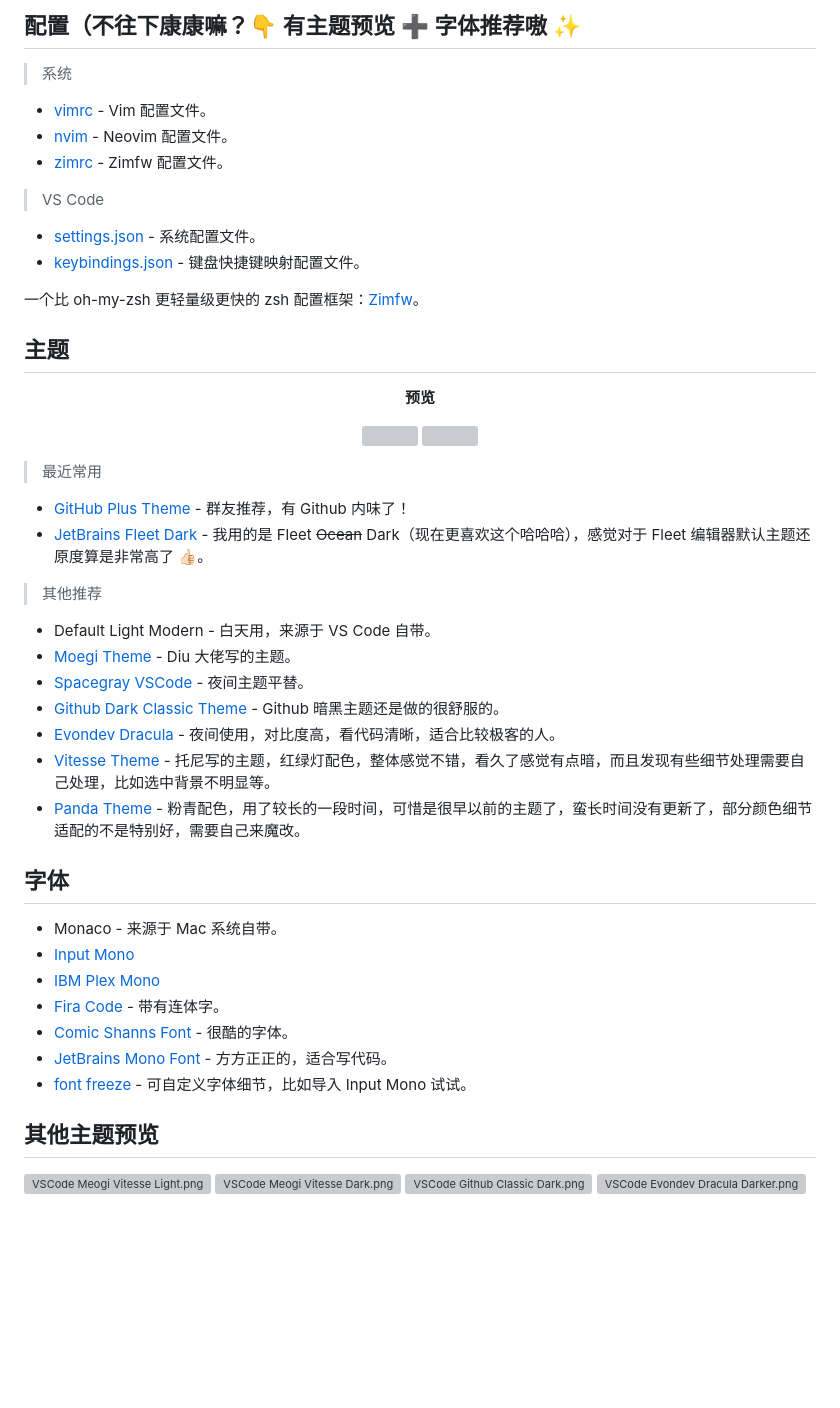
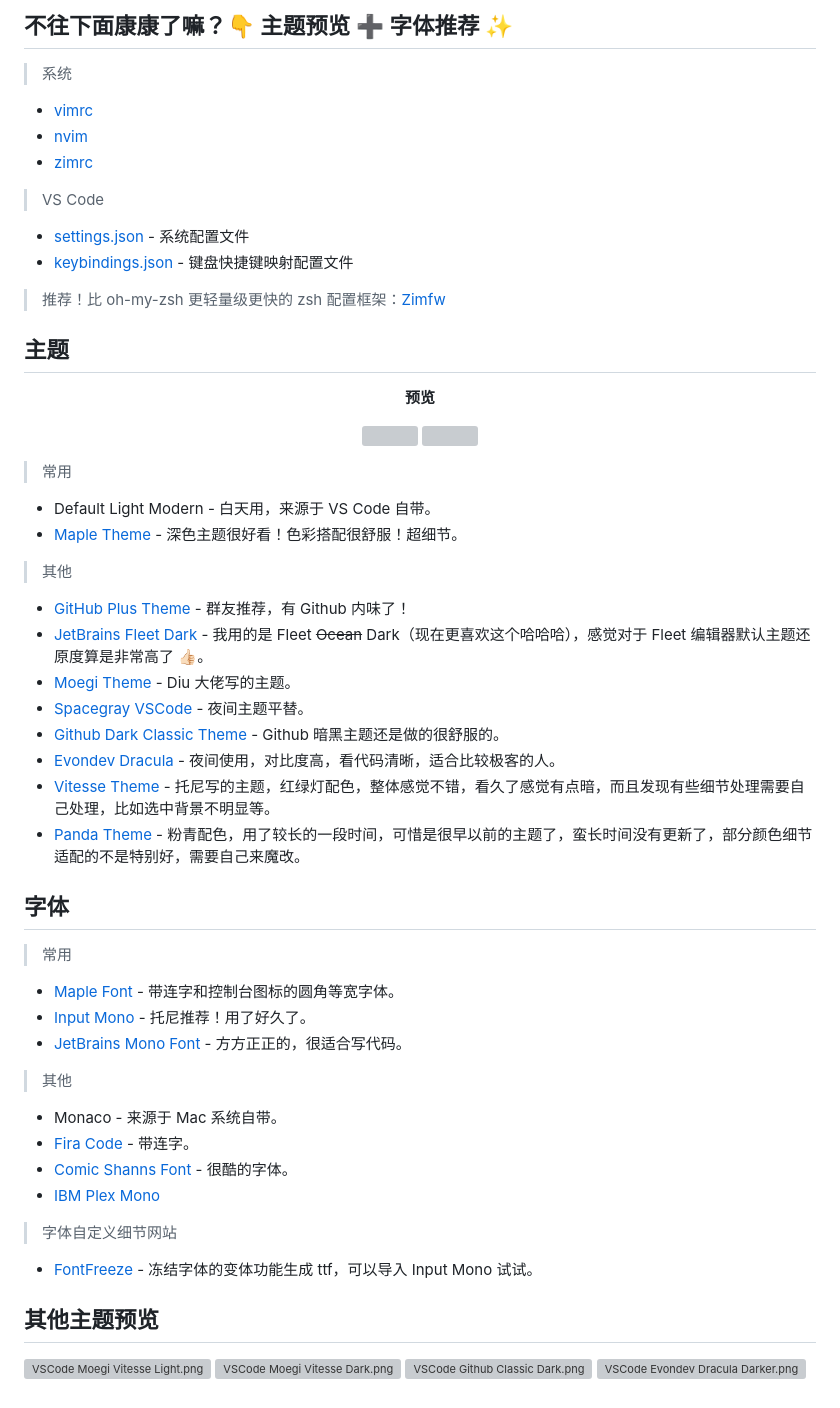
Before and after one commit to fengstats/config, a Markdown page: README.md, the part around the change. Drawn GitHub-style; blank space fills up the shorter version; grey boxes are pictures that could not be loaded.

Commit message:
docs: update README

```diff
--- a/README.md
+++ b/README.md
@@ -1,17 +1,17 @@
-## 配置（不往下康康嘛？👇 有主题预览 ➕ 字体推荐嗷 ✨
+## 不往下面康康了嘛？👇 主题预览 ➕ 字体推荐 ✨
 
 > 系统
 
-- [vimrc](./1-system/.vimrc) - Vim 配置文件。
-- [nvim](./1-system/.nvim.vim) - Neovim 配置文件。
-- [zimrc](./1-system/.zimrc) - Zimfw 配置文件。
+- [vimrc](./1-system/.vimrc)
+- [nvim](./1-system/.nvim.vim)
+- [zimrc](./1-system/.zimrc)
 
 > VS Code
 
-- [settings.json](./2-vscode/settings.json) - 系统配置文件。
-- [keybindings.json](./2-vscode/keybindings.json) - 键盘快捷键映射配置文件。
+- [settings.json](./2-vscode/settings.json) - 系统配置文件
+- [keybindings.json](./2-vscode/keybindings.json) - 键盘快捷键映射配置文件
 
-一个比 oh-my-zsh 更轻量级更快的 zsh 配置框架：[Zimfw](https://github.com/zimfw/zimfw)。
+> 推荐！比 oh-my-zsh 更轻量级更快的 zsh 配置框架：[Zimfw](https://github.com/zimfw/zimfw)
 
 ## 主题
 
@@ -23,14 +23,15 @@
 
 </p>
 
-> 最近常用
+> 常用
+
+- Default Light Modern - 白天用，来源于 VS Code 自带。
+- [Maple Theme](https://marketplace.visualstudio.com/items?itemName=subframe7536.theme-maple) - 深色主题很好看！色彩搭配很舒服！超细节。
+
+> 其他
 
 - [GitHub Plus Theme](https://marketplace.visualstudio.com/items?itemName=thenikso.github-plus-theme) - 群友推荐，有 Github 内味了！
 - [JetBrains Fleet Dark](https://marketplace.visualstudio.com/items?itemName=FranzGollhammer.jb-fleet-dark) - 我用的是 Fleet ~~Ocean~~ Dark（现在更喜欢这个哈哈哈），感觉对于 Fleet 编辑器默认主题还原度算是非常高了 👍🏻。
-
-> 其他推荐
-
-- Default Light Modern - 白天用，来源于 VS Code 自带。
 - [Moegi Theme](https://marketplace.visualstudio.com/items?itemName=ddiu8081.moegi-theme) - Diu 大佬写的主题。
 - [Spacegray VSCode](https://marketplace.visualstudio.com/items?itemName=ionutvmi.spacegray-vscode) - 夜间主题平替。
 - [Github Dark Classic Theme](https://marketplace.visualstudio.com/items?itemName=BerriJ.github-vscode-theme-dark-classic) - Github 暗黑主题还是做的很舒服的。
@@ -40,17 +41,26 @@
 
 ## 字体
 
+> 常用
+
+- [Maple Font](https://github.com/subframe7536/maple-font) - 带连字和控制台图标的圆角等宽字体。
+- [Input Mono](https://input.djr.com/) - 托尼推荐！用了好久了。
+- [JetBrains Mono Font](https://github.com/JetBrains/JetBrainsMono) - 方方正正的，很适合写代码。
+
+> 其他
+
 - Monaco - 来源于 Mac 系统自带。
-- [Input Mono](https://input.djr.com/)
+- [Fira Code](https://github.com/tonsky/FiraCode) - 带连字。
+- [Comic Shanns Font](https://github.com/shannpersand/comic-shanns) - 很酷的字体。
 - [IBM Plex Mono](https://github.com/IBM/plex)
-- [Fira Code](https://github.com/tonsky/FiraCode) - 带有连体字。
-- [Comic Shanns Font](https://github.com/shannpersand/comic-shanns) - 很酷的字体。
-- [JetBrains Mono Font](https://github.com/JetBrains/JetBrainsMono) - 方方正正的，适合写代码。
-- [font freeze](https://mutsuntsai.github.io/fontfreeze/) - 可自定义字体细节，比如导入 Input Mono 试试。
+
+> 字体自定义细节网站
+
+- [FontFreeze](https://mutsuntsai.github.io/fontfreeze/) - 冻结字体的变体功能生成 ttf，可以导入 Input Mono 试试。
 
 ## 其他主题预览
 
-![VSCode Meogi Vitesse Light.png](https://cdn.jsdelivr.net/gh/fengstats/blogcdn@main/2023/VSCode%20Meogi%20Vitesse%20Light.png)
-![VSCode Meogi Vitesse Dark.png](https://cdn.jsdelivr.net/gh/fengstats/blogcdn@main/2023/VSCode%20Meogi%20Vitesse%20Dark.png)
+![VSCode Moegi Vitesse Light.png](https://cdn.jsdelivr.net/gh/fengstats/blogcdn@main/2023/VSCode%20Meogi%20Vitesse%20Light.png)
+![VSCode Moegi Vitesse Dark.png](https://cdn.jsdelivr.net/gh/fengstats/blogcdn@main/2023/VSCode%20Meogi%20Vitesse%20Dark.png)
 ![VSCode Github Classic Dark.png](https://cdn.jsdelivr.net/gh/fengstats/blogcdn@main/2023/VSCode%20Github%20Classic%20Dark.png)
 ![VSCode Evondev Dracula Darker.png](https://cdn.jsdelivr.net/gh/fengstats/blogcdn@main/2023/VSCode%20Evondev%20Dracula%20Darker.png)
```
